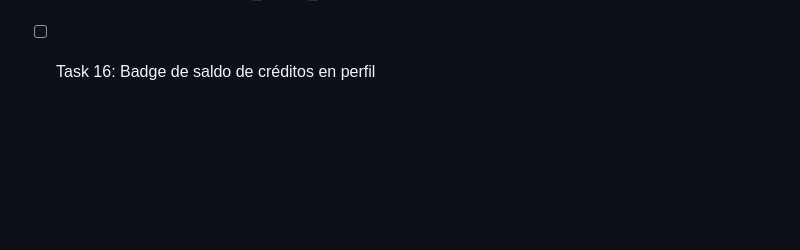
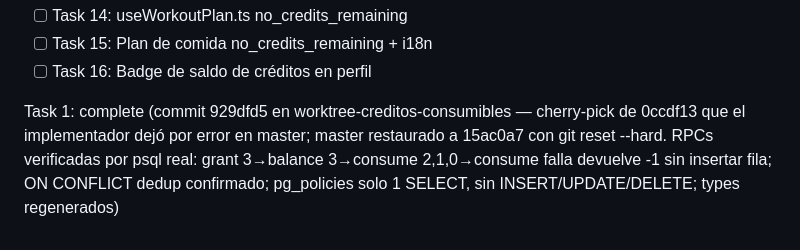
Before and after one commit to Dav24/forja, a Markdown page: .superpowers/sdd/progress.md, the part around one of its changes. Drawn GitHub-style; blank space fills up the shorter version.

Commit message:
docs(creditos): registra Task 1 en el ledger

```diff
--- a/.superpowers/sdd/progress.md
+++ b/.superpowers/sdd/progress.md
@@ -222,3 +222,5 @@ Base commit: 15ac0a7
 - [ ] Task 14: useWorkoutPlan.ts no_credits_remaining
 - [ ] Task 15: Plan de comida no_credits_remaining + i18n
 - [ ] Task 16: Badge de saldo de créditos en perfil
+
+Task 1: complete (commit 929dfd5 en worktree-creditos-consumibles — cherry-pick de 0ccdf13 que el implementador dejó por error en master; master restaurado a 15ac0a7 con git reset --hard. RPCs verificadas por psql real: grant 3→balance 3→consume 2,1,0→consume falla devuelve -1 sin insertar fila; ON CONFLICT dedup confirmado; pg_policies solo 1 SELECT, sin INSERT/UPDATE/DELETE; types regenerados)
```
Also changed, not shown: other parts of .superpowers/sdd/progress.md (+1 -1 lines).
